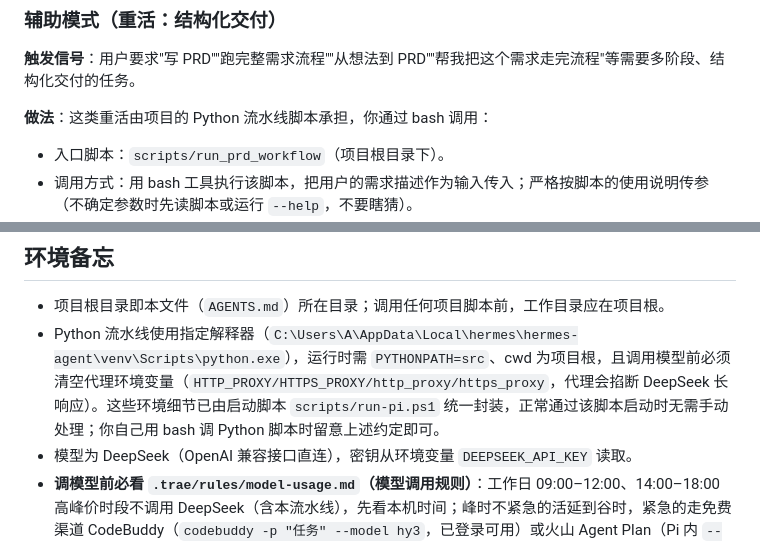
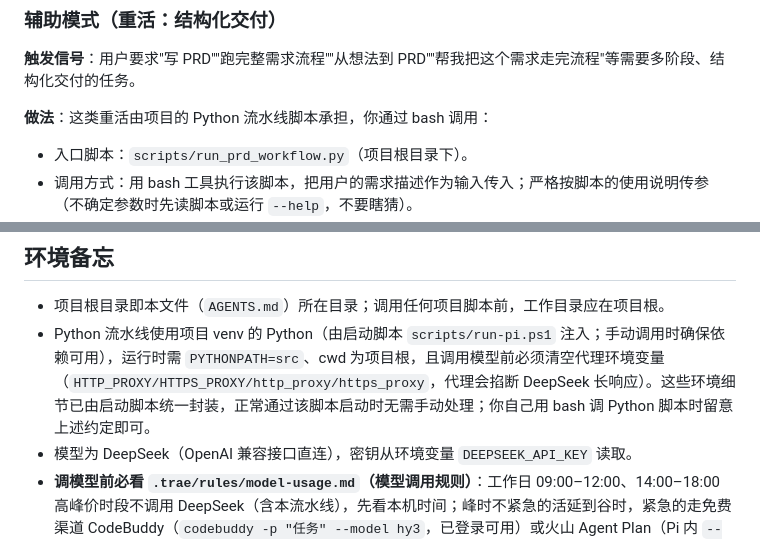
Before and after one commit to TEXXXXTURE/ai-pm-agent, a Markdown page: AGENTS.md, 2 parts joined by grey strips. Rendered like a GitHub page.

Commit message:
修正 Agent 手册的入口脚本名与路径表述

```diff
--- a/AGENTS.md
+++ b/AGENTS.md
@@ -26,7 +26,7 @@
 
 **做法**：这类重活由项目的 Python 流水线脚本承担，你通过 bash 调用：
 
-- 入口脚本：`scripts/run_prd_workflow`（项目根目录下）。
+- 入口脚本：`scripts/run_prd_workflow.py`（项目根目录下）。
 - 调用方式：用 bash 工具执行该脚本，把用户的需求描述作为输入传入；严格按脚本的使用说明传参（不确定参数时先读脚本或运行 `--help`，不要瞎猜）。
 - **人工确认节点**：流水线运行过程中会向用户提问（确认、选择、补充信息）。你必须如实把问题转达给用户，等待用户回答后再继续，**不得替用户做决定、不得跳过问题**。
 - **能力边界要诚实**：如果入口脚本因环境问题跑不起来（缺依赖、缺密钥等），明确告诉用户原因，然后退而用自主模式帮用户做能做的部分（如先澄清需求、先写初稿）。**绝不假装调用成功、绝不编造脚本输出。**
@@ -184,7 +184,7 @@
 ## 环境备忘
 
 - 项目根目录即本文件（`AGENTS.md`）所在目录；调用任何项目脚本前，工作目录应在项目根。
-- Python 流水线使用指定解释器（`C:\Users\A\AppData\Local\hermes\hermes-agent\venv\Scripts\python.exe`），运行时需 `PYTHONPATH=src`、cwd 为项目根，且调用模型前必须清空代理环境变量（`HTTP_PROXY/HTTPS_PROXY/http_proxy/https_proxy`，代理会掐断 DeepSeek 长响应）。这些环境细节已由启动脚本 `scripts/run-pi.ps1` 统一封装，正常通过该脚本启动时无需手动处理；你自己用 bash 调 Python 脚本时留意上述约定即可。
+- Python 流水线使用项目 venv 的 Python（由启动脚本 `scripts/run-pi.ps1` 注入；手动调用时确保依赖可用），运行时需 `PYTHONPATH=src`、cwd 为项目根，且调用模型前必须清空代理环境变量（`HTTP_PROXY/HTTPS_PROXY/http_proxy/https_proxy`，代理会掐断 DeepSeek 长响应）。这些环境细节已由启动脚本统一封装，正常通过该脚本启动时无需手动处理；你自己用 bash 调 Python 脚本时留意上述约定即可。
 - 模型为 DeepSeek（OpenAI 兼容接口直连），密钥从环境变量 `DEEPSEEK_API_KEY` 读取。
 - **调模型前必看 `.trae/rules/model-usage.md`（模型调用规则）**：工作日 09:00–12:00、14:00–18:00 高峰价时段不调用 DeepSeek（含本流水线），先看本机时间；峰时不紧急的活延到谷时，紧急的走免费渠道 CodeBuddy（`codebuddy -p "任务" --model hy3`，已登录可用）或火山 Agent Plan（Pi 内 `--provider ark-plan`，包月积分；但**流水线脚本禁止裸调该 key**，合规红线见规则文件）。 <!-- [MA 2026-09-10] S019 -->
 
```
